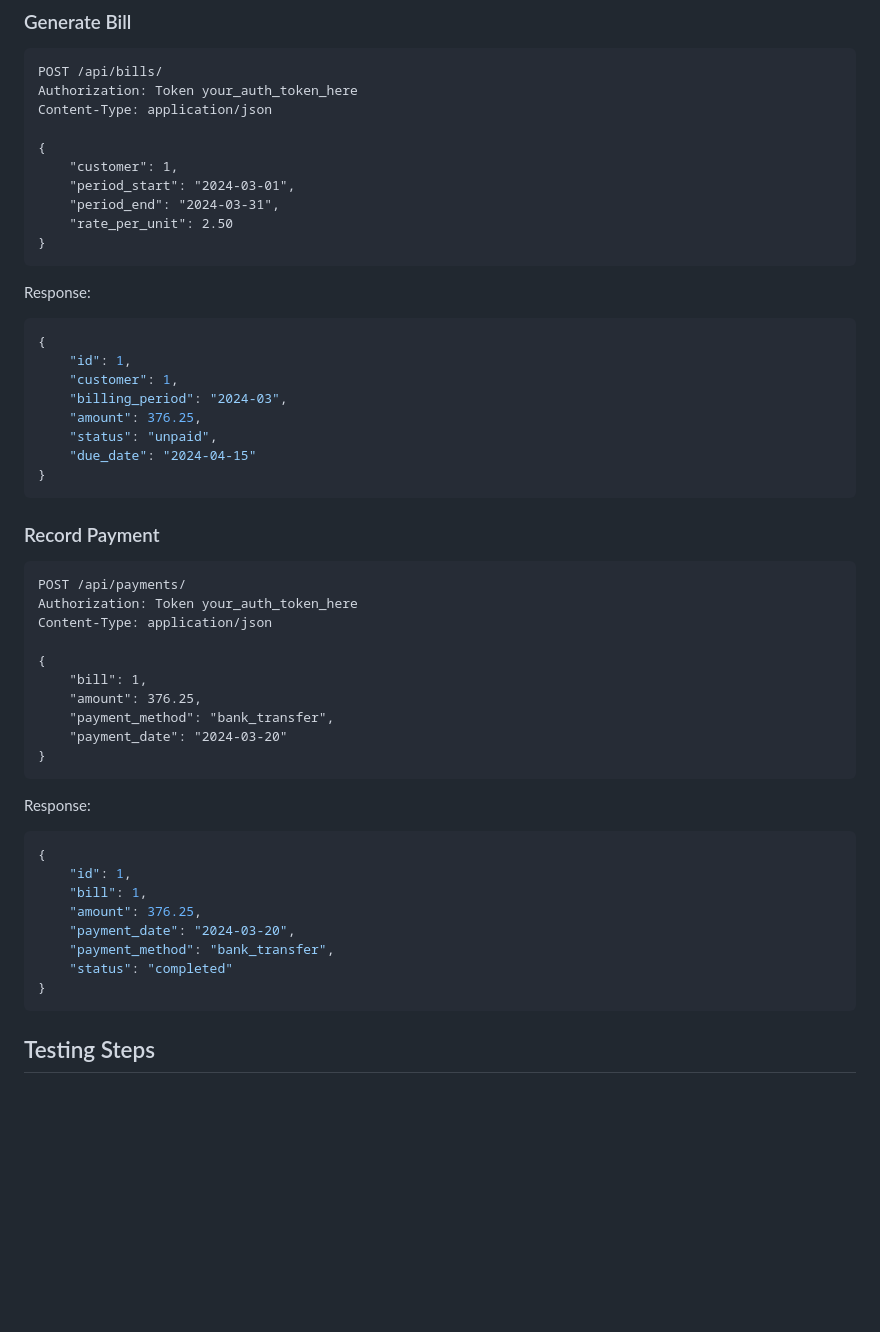
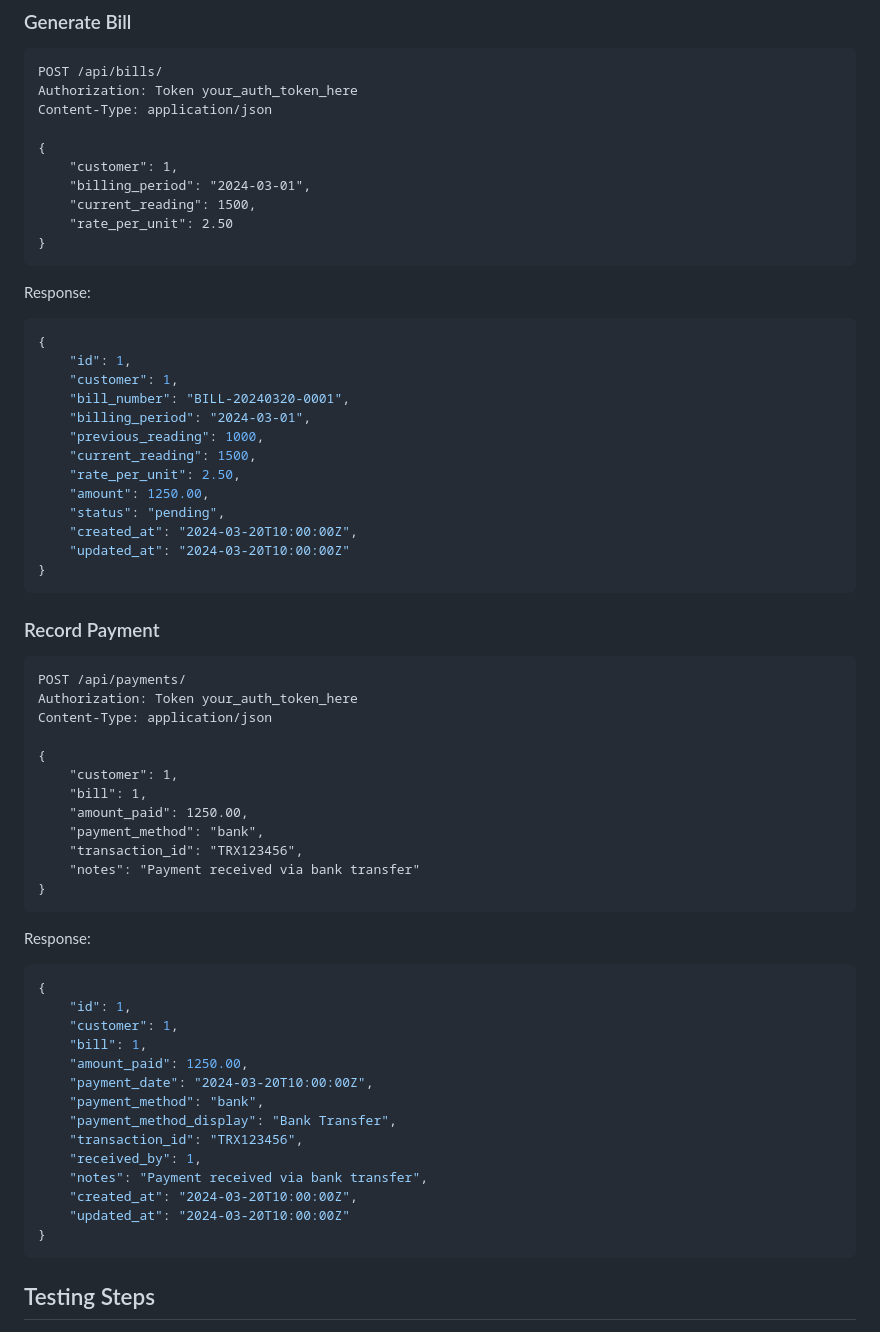
Before and after one commit to kb-diplo/DENKAM-WATERS, a Markdown page: water_billing_system/docs/api_documentation.md, the part around the change printed below. GitHub-like rendering; blank space fills up the shorter version.

Commit message:
docs: update API documentation for payment endpoints

````diff
--- a/water_billing_system/docs/api_documentation.md
+++ b/water_billing_system/docs/api_documentation.md
@@ -117,8 +149,8 @@ Content-Type: application/json
 
 {
     "customer": 1,
-    "period_start": "2024-03-01",
-    "period_end": "2024-03-31",
+    "billing_period": "2024-03-01",
+    "current_reading": 1500,
     "rate_per_unit": 2.50
 }
 ```
@@ -128,10 +160,15 @@ Response:
 {
     "id": 1,
     "customer": 1,
-    "billing_period": "2024-03",
-    "amount": 376.25,
-    "status": "unpaid",
-    "due_date": "2024-04-15"
+    "bill_number": "BILL-20240320-0001",
+    "billing_period": "2024-03-01",
+    "previous_reading": 1000,
+    "current_reading": 1500,
+    "rate_per_unit": 2.50,
+    "amount": 1250.00,
+    "status": "pending",
+    "created_at": "2024-03-20T10:00:00Z",
+    "updated_at": "2024-03-20T10:00:00Z"
 }
 ```
 
@@ -142,10 +179,12 @@ Authorization: Token your_auth_token_here
 Content-Type: application/json
 
 {
+    "customer": 1,
     "bill": 1,
-    "amount": 376.25,
-    "payment_method": "bank_transfer",
-    "payment_date": "2024-03-20"
+    "amount_paid": 1250.00,
+    "payment_method": "bank",
+    "transaction_id": "TRX123456",
+    "notes": "Payment received via bank transfer"
 }
 ```
 
@@ -153,11 +192,17 @@ Response:
 ```json
 {
     "id": 1,
+    "customer": 1,
     "bill": 1,
-    "amount": 376.25,
-    "payment_date": "2024-03-20",
-    "payment_method": "bank_transfer",
-    "status": "completed"
+    "amount_paid": 1250.00,
+    "payment_date": "2024-03-20T10:00:00Z",
+    "payment_method": "bank",
+    "payment_method_display": "Bank Transfer",
+    "transaction_id": "TRX123456",
+    "received_by": 1,
+    "notes": "Payment received via bank transfer",
+    "created_at": "2024-03-20T10:00:00Z",
+    "updated_at": "2024-03-20T10:00:00Z"
 }
 ```
 
````
Also changed, not shown: other parts of water_billing_system/docs/api_documentation.md (+40 -8 lines).
